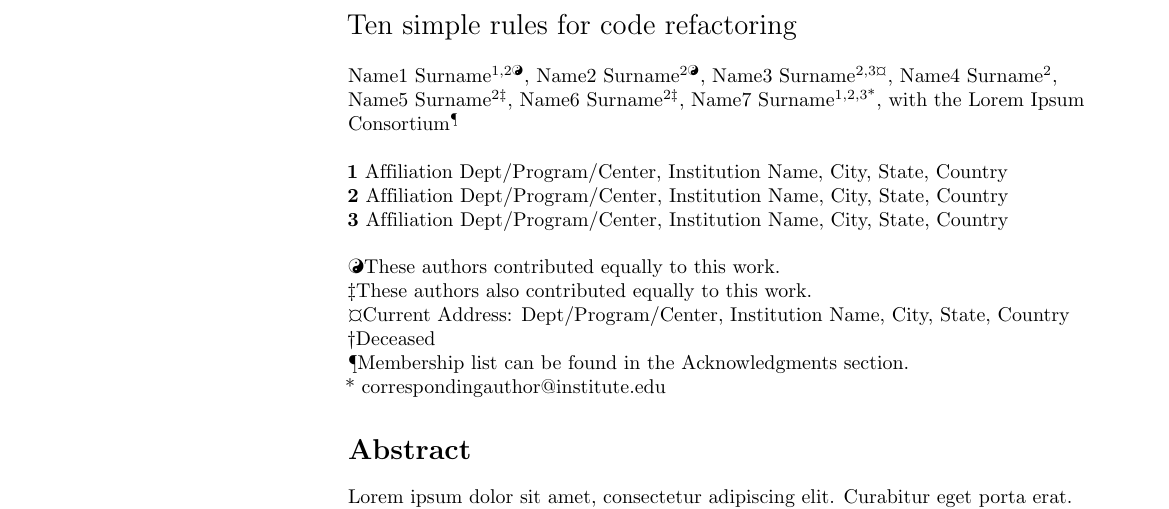
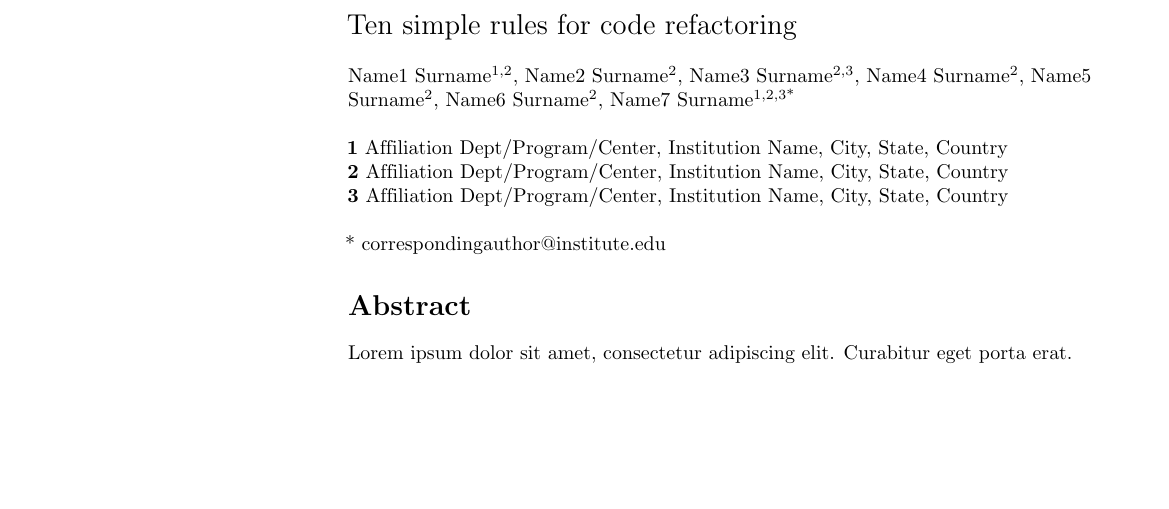
Before and after one commit to frederic-mahe/ten_simple_rules_for_code_refactoring, a LaTeX document (ten_simple_rules_for_code_refactoring.tex): part of page 1 of 4, cut so that both start at the same text, the shorter picture padded with empty space. Compiled offline with pdfLaTeX.

Commit message:
simpler list of authors, clean whitespace

```diff
--- a/ten_simple_rules_for_code_refactoring.tex
+++ b/ten_simple_rules_for_code_refactoring.tex
@@ -8,19 +8,17 @@
 % Title must be 250 characters or less.
 \begin{flushleft}
   {\Large
-    \textbf\newline{Ten simple rules for code refactoring} % Please use "sentence case" for title and headings (capitalize only the first word in a title (or heading), the first word in a subtitle (or subheading), and any proper nouns).
+    \textbf\newline{Ten simple rules for code refactoring}
   }
   \newline
-  % Insert author names, affiliations and corresponding author email (do not include titles, positions, or degrees).
   \\
-  Name1 Surname\textsuperscript{1,2\Yinyang},
-  Name2 Surname\textsuperscript{2\Yinyang},
-  Name3 Surname\textsuperscript{2,3\textcurrency},
+  Name1 Surname\textsuperscript{1,2},
+  Name2 Surname\textsuperscript{2},
+  Name3 Surname\textsuperscript{2,3},
   Name4 Surname\textsuperscript{2},
-  Name5 Surname\textsuperscript{2\ddag},
-  Name6 Surname\textsuperscript{2\ddag},
-  Name7 Surname\textsuperscript{1,2,3*},
-  with the Lorem Ipsum Consortium\textsuperscript{\textpilcrow}
+  Name5 Surname\textsuperscript{2},
+  Name6 Surname\textsuperscript{2},
+  Name7 Surname\textsuperscript{1,2,3*}
   \\
   \bigskip
   \textbf{1} Affiliation Dept/Program/Center, Institution Name, City, State, Country
@@ -31,29 +29,7 @@
   \\
   \bigskip
 
-  % Insert additional author notes using the symbols described below. Insert symbol callouts after author names as necessary.
-  %
-  % Remove or comment out the author notes below if they aren't used.
-  %
-  % Primary Equal Contribution Note
-  \Yinyang These authors contributed equally to this work.
-
-  % Additional Equal Contribution Note
-  % Also use this double-dagger symbol for special authorship notes, such as senior authorship.
-  \ddag These authors also contributed equally to this work.
-
-  % Current address notes
-  \textcurrency Current Address: Dept/Program/Center, Institution Name, City, State, Country % change symbol to "\textcurrency a" if more than one current address note
-  % \textcurrency b Insert second current address
-  % \textcurrency c Insert third current address
-
-  % Deceased author note
-  \dag Deceased
-
-  % Group/Consortium Author Note
-  \textpilcrow Membership list can be found in the Acknowledgments section.
-
-  % Use the asterisk to denote corresponding authorship and provide email address in note below.
+  % corresponding authorship
   * correspondingauthor@institute.edu
 
 \end{flushleft}
```
Lines whose indentation alone changed are shown as unchanged.
